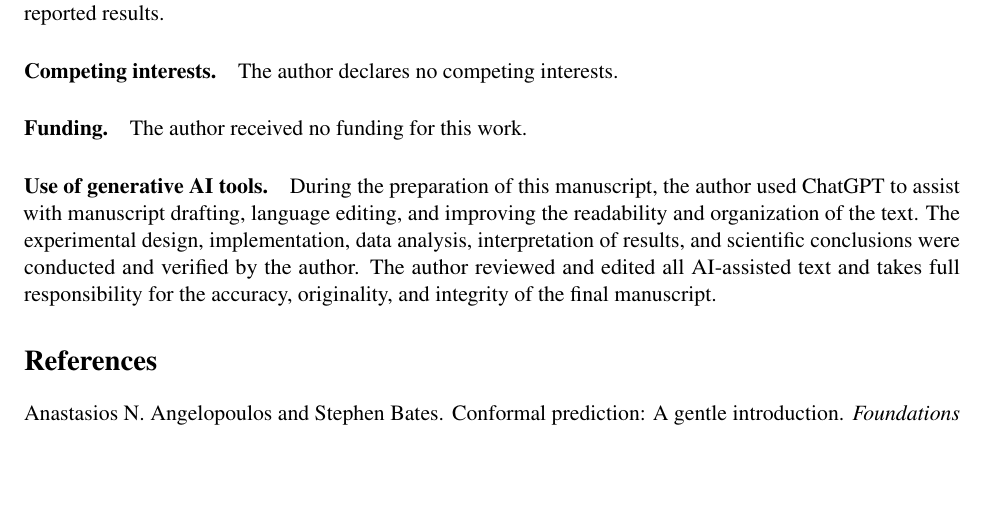
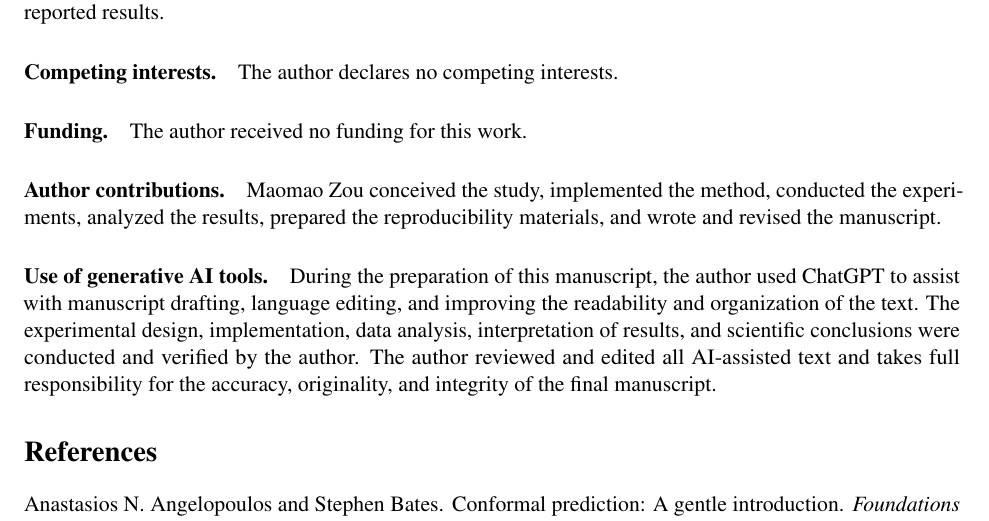
Before and after one commit to zoumaomao/fast-cp-reproducibility, a LaTeX paper (paper/main.tex, which reads paper/sections/7_declarations.tex): part of page 15 of 17, cut so that both start at the same text, the shorter picture padded with empty space. Compiled offline with pdfLaTeX.

Commit message:
Add author contribution statement

```diff
--- a/paper/sections/7_declarations.tex
+++ b/paper/sections/7_declarations.tex
@@ -12,5 +12,8 @@ The author declares no competing interests.
 \paragraph{Funding.}
 The author received no funding for this work.
 
+\paragraph{Author contributions.}
+Maomao Zou conceived the study, implemented the method, conducted the experiments, analyzed the results, prepared the reproducibility materials, and wrote and revised the manuscript.
+
 \paragraph{Use of generative AI tools.}
 During the preparation of this manuscript, the author used ChatGPT to assist with manuscript drafting, language editing, and improving the readability and organization of the text. The experimental design, implementation, data analysis, interpretation of results, and scientific conclusions were conducted and verified by the author. The author reviewed and edited all AI-assisted text and takes full responsibility for the accuracy, originality, and integrity of the final manuscript.
```
Also changed, not shown: paper/main.pdf.
